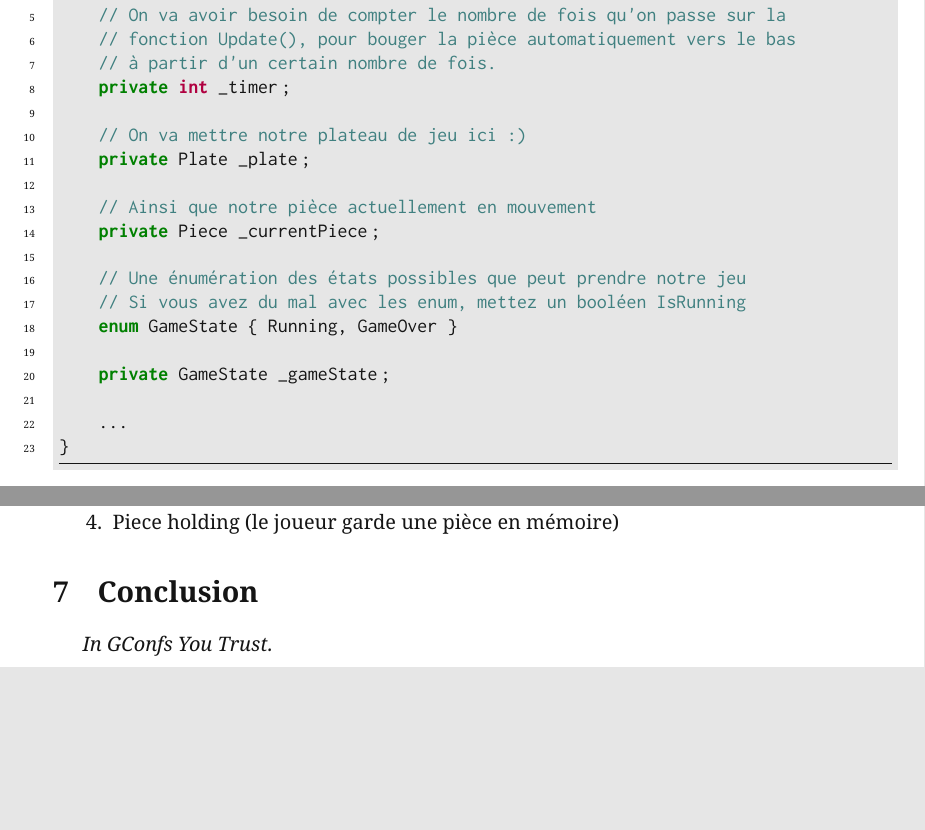
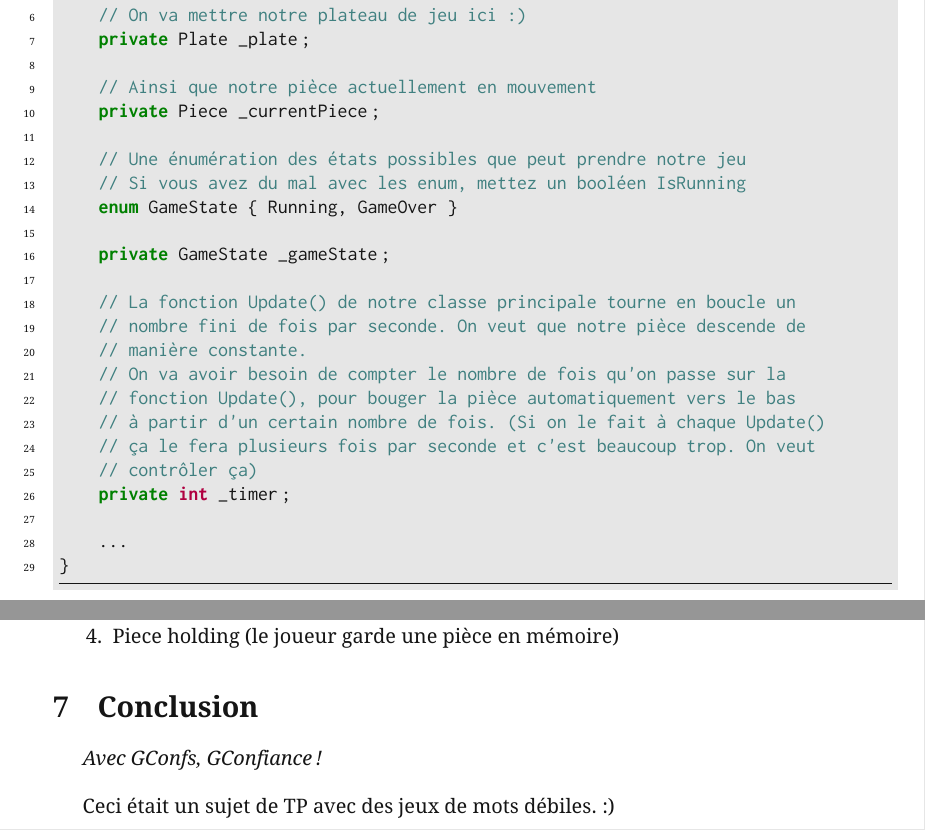
Before and after one commit to gconfs-conferences/bdsp-2013, a LaTeX document (src.tex): two parts of pages 10 and 12 of 12 before the commit and two parts of pages 10 and 13 of 13 after it, joined at a grey line, cut so that both start at the same text, the shorter picture padded with empty space. The pictures show the PDF file src.pdf that the author committed with the source.

Commit message:
Pluggi modif

```diff
--- a/src.tex
+++ b/src.tex
@@ -495,6 +492,16 @@ public class Game1
     enum GameState { Running, GameOver }
 
     private GameState _gameState;
+
+    // La fonction Update() de notre classe principale tourne en boucle un
+    // nombre fini de fois par seconde. On veut que notre pièce descende de
+    // manière constante.
+    // On va avoir besoin de compter le nombre de fois qu'on passe sur la
+    // fonction Update(), pour bouger la pièce automatiquement vers le bas
+    // à partir d'un certain nombre de fois. (Si on le fait à chaque Update()
+    // ça le fera plusieurs fois par seconde et c'est beaucoup trop. On veut
+    // contrôler ça)
+    private int _timer;
 
     ...
 }
@@ -626,7 +633,9 @@ amuser à implémenter ces quelques fonctionnalités supplémentaires :
 
 \section{Conclusion}
 
-\emph{In GConfs You Trust.}
+\emph{Avec GConfs, GConfiance !} \\
+
+Ceci était un sujet de TP avec des jeux de mots débiles. :)
 
 %
 
```
Also changed, not shown: Makefile, src.pdf, src.tex (9 more changed lines).
